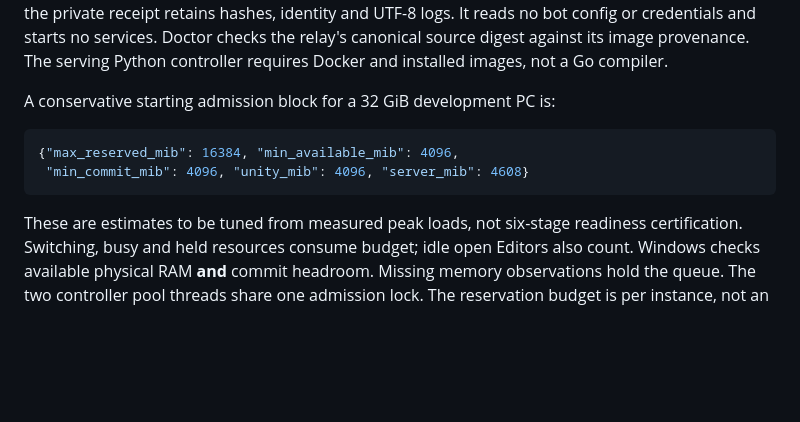
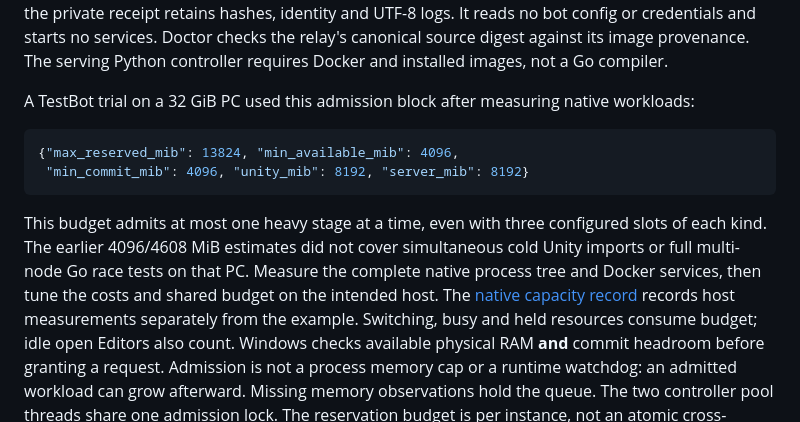
Before and after one commit to Kuaiwa-Network/farm-linear-agent, a Markdown page: README.md, the part around the change. Drawn GitHub-style; blank space fills up the shorter version.

Commit message:
Record native three-slot workload limits and TestBot trial (#247)

````diff
--- a/README.md
+++ b/README.md
@@ -613,17 +613,26 @@ Doctor checks the relay's canonical source digest against its image provenance.
 The serving Python
 controller requires Docker and installed images, not a Go compiler.
 
-A conservative starting admission block for a 32 GiB development PC is:
+A TestBot trial on a 32 GiB PC used this admission block after measuring native
+workloads:
 
 ```json
-{"max_reserved_mib": 16384, "min_available_mib": 4096,
- "min_commit_mib": 4096, "unity_mib": 4096, "server_mib": 4608}
+{"max_reserved_mib": 13824, "min_available_mib": 4096,
+ "min_commit_mib": 4096, "unity_mib": 8192, "server_mib": 8192}
 ```
 
-These are estimates to be tuned from measured peak loads, not six-stage readiness
-certification. Switching, busy and held resources consume budget; idle open
+This budget admits at most one heavy stage at a time, even with three configured
+slots of each kind. The earlier 4096/4608 MiB estimates did not cover simultaneous
+cold Unity imports or full multi-node Go race tests on that PC. Measure the
+complete native process tree and
+Docker services, then tune the costs and shared budget on the intended host.
+The [native capacity record](docs/superpowers/plans/2026-09-28-feature-workers-phase-b.md#actual-windows-workload-trial-after-testbot-only-approval-2026-10-12)
+records host measurements separately from the example. Switching, busy and held
+resources consume budget; idle open
 Editors also count. Windows checks available physical RAM **and** commit
-headroom. Missing memory observations hold the queue. The two controller pool
+headroom before granting a request. Admission is not a process memory cap or a
+runtime watchdog: an admitted workload can grow afterward. Missing memory
+observations hold the queue. The two controller pool
 threads share one admission lock. The reservation budget is per instance, not
 an atomic cross-instance host quota; when several bots share a PC, divide that
 budget explicitly and retain host headroom for the other bot and applications.
````
Also changed, not shown: docs/operating-contract.md (+4 -0 lines), 1 other file.
